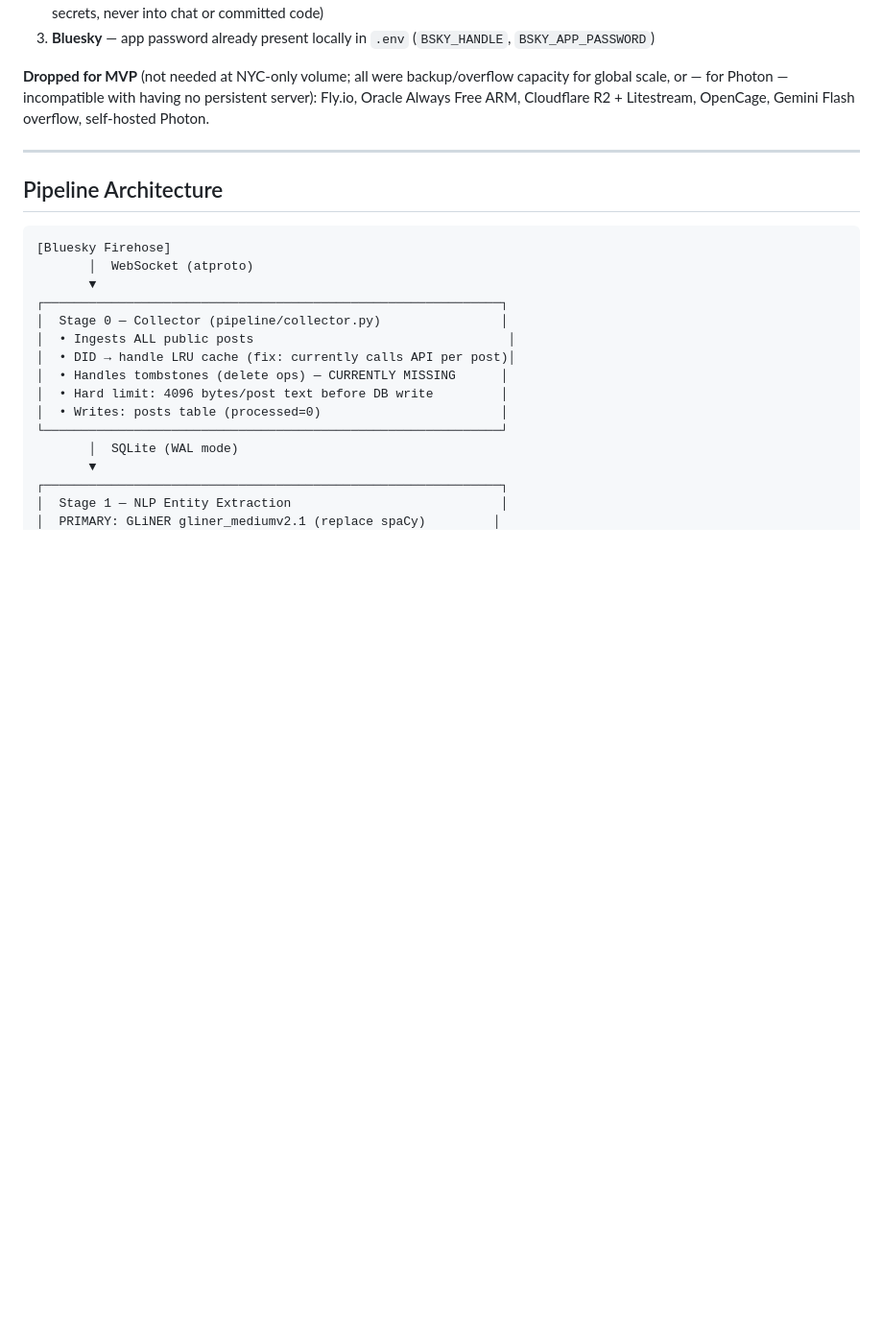
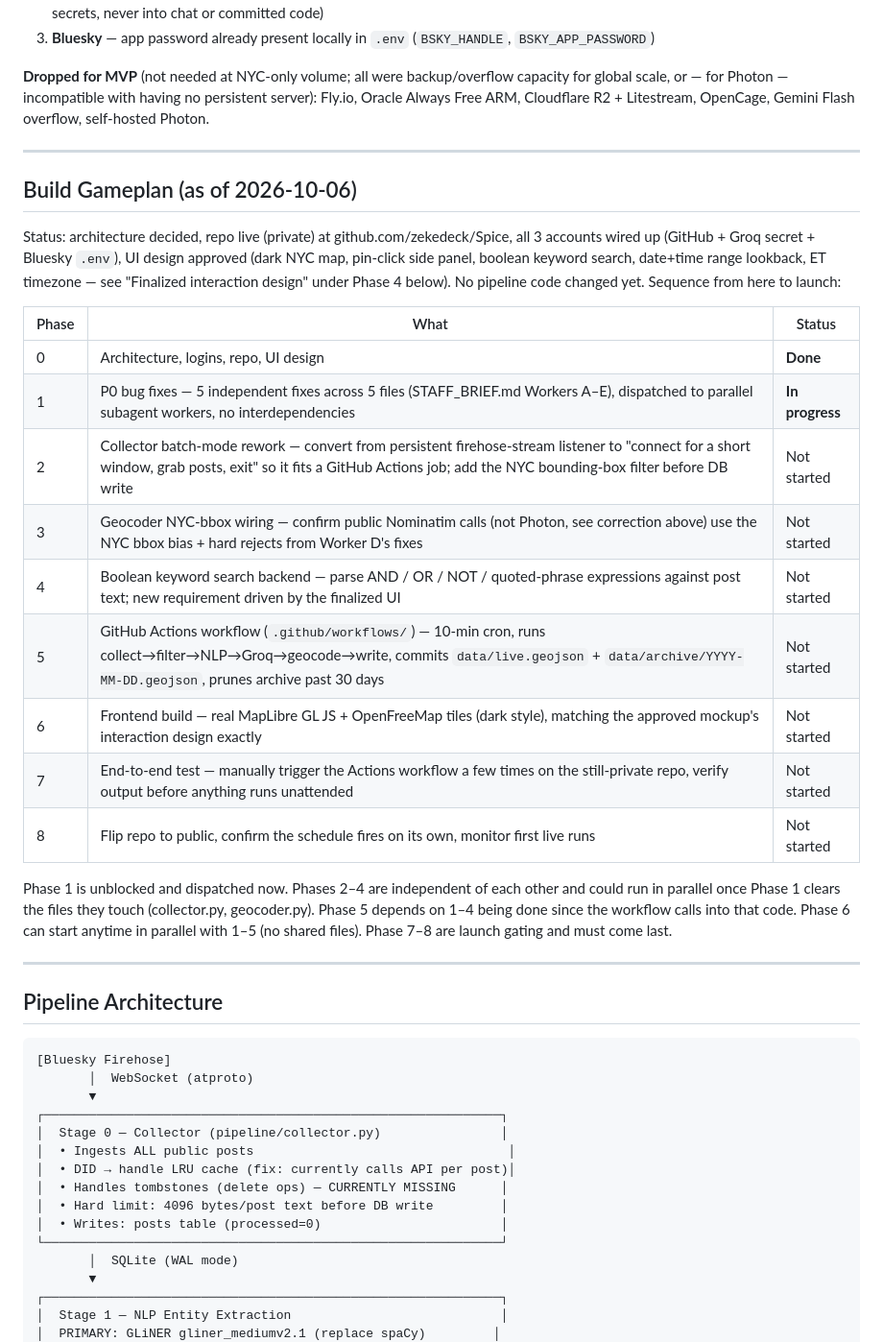
Before and after one commit to zekedeck/Spice, a Markdown page: FRAMEWORK.md, the part around the change. Shown at 96% size. GitHub-like rendering; blank space fills up the shorter version.

Commit message:
Add build gameplan: sequenced phases from P0 fixes to launch
Logs current status and the 8-phase sequence (bug fixes, collector
rework, geocoder wiring, boolean search, Actions workflow, frontend,
test, go-live) so progress is tracked in the framework doc itself.

```diff
--- a/FRAMEWORK.md
+++ b/FRAMEWORK.md
@@ -46,6 +46,26 @@ A live map showing geolocated Bluesky posts, updated in real time, hosted entire
 3. **Bluesky** — app password already present locally in `.env` (`BSKY_HANDLE`, `BSKY_APP_PASSWORD`)
 
 **Dropped for MVP** (not needed at NYC-only volume; all were backup/overflow capacity for global scale, or — for Photon — incompatible with having no persistent server): Fly.io, Oracle Always Free ARM, Cloudflare R2 + Litestream, OpenCage, Gemini Flash overflow, self-hosted Photon.
+
+---
+
+## Build Gameplan (as of 2026-10-06)
+
+Status: architecture decided, repo live (private) at github.com/zekedeck/Spice, all 3 accounts wired up (GitHub + Groq secret + Bluesky `.env`), UI design approved (dark NYC map, pin-click side panel, boolean keyword search, date+time range lookback, ET timezone — see "Finalized interaction design" under Phase 4 below). No pipeline code changed yet. Sequence from here to launch:
+
+| Phase | What | Status |
+|---|---|---|
+| 0 | Architecture, logins, repo, UI design | **Done** |
+| 1 | P0 bug fixes — 5 independent fixes across 5 files (STAFF_BRIEF.md Workers A–E), dispatched to parallel subagent workers, no interdependencies | **In progress** |
+| 2 | Collector batch-mode rework — convert from persistent firehose-stream listener to "connect for a short window, grab posts, exit" so it fits a GitHub Actions job; add the NYC bounding-box filter before DB write | Not started |
+| 3 | Geocoder NYC-bbox wiring — confirm public Nominatim calls (not Photon, see correction above) use the NYC bbox bias + hard rejects from Worker D's fixes | Not started |
+| 4 | Boolean keyword search backend — parse AND / OR / NOT / quoted-phrase expressions against post text; new requirement driven by the finalized UI | Not started |
+| 5 | GitHub Actions workflow (`.github/workflows/`) — 10-min cron, runs collect→filter→NLP→Groq→geocode→write, commits `data/live.geojson` + `data/archive/YYYY-MM-DD.geojson`, prunes archive past 30 days | Not started |
+| 6 | Frontend build — real MapLibre GL JS + OpenFreeMap tiles (dark style), matching the approved mockup's interaction design exactly | Not started |
+| 7 | End-to-end test — manually trigger the Actions workflow a few times on the still-private repo, verify output before anything runs unattended | Not started |
+| 8 | Flip repo to public, confirm the schedule fires on its own, monitor first live runs | Not started |
+
+Phase 1 is unblocked and dispatched now. Phases 2–4 are independent of each other and could run in parallel once Phase 1 clears the files they touch (collector.py, geocoder.py). Phase 5 depends on 1–4 being done since the workflow calls into that code. Phase 6 can start anytime in parallel with 1–5 (no shared files). Phase 7–8 are launch gating and must come last.
 
 ---
 
```
